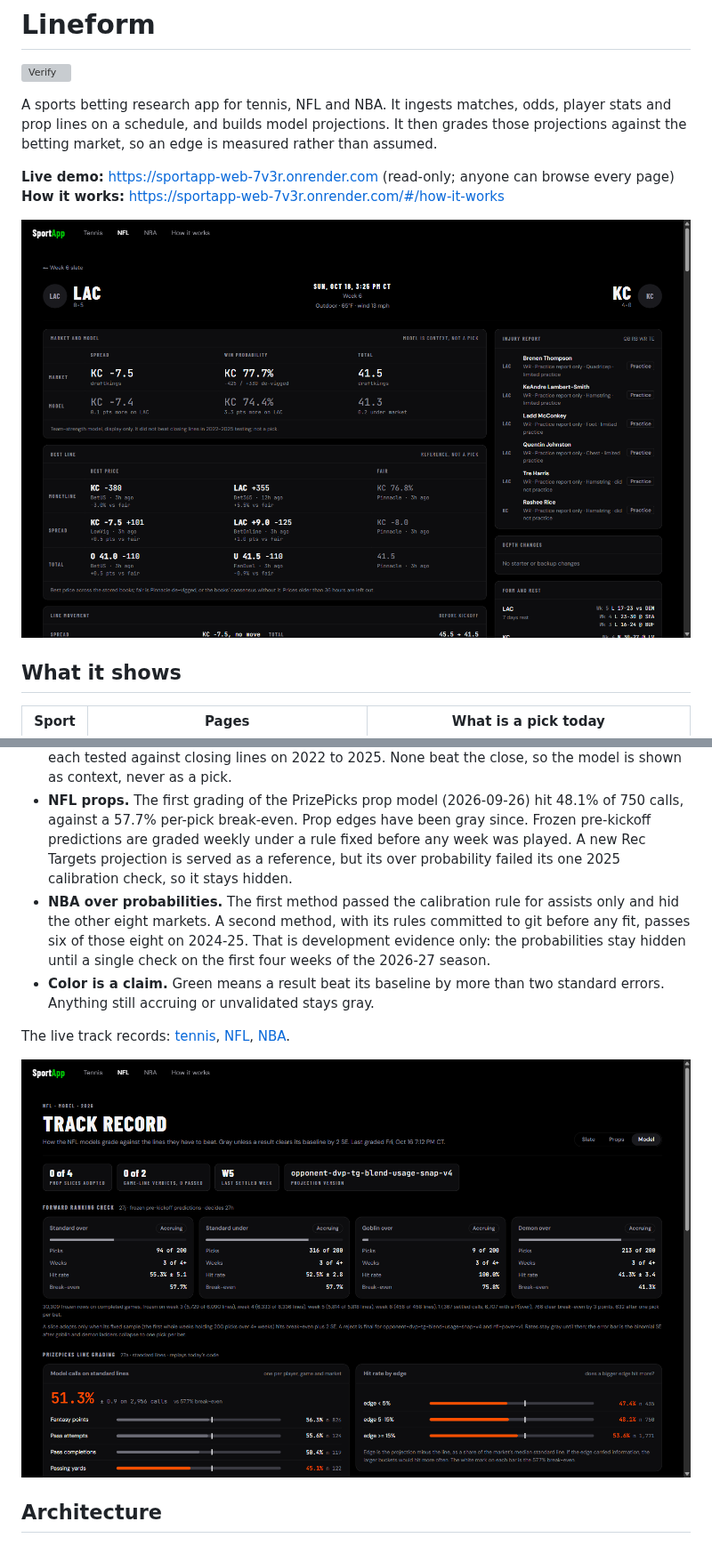
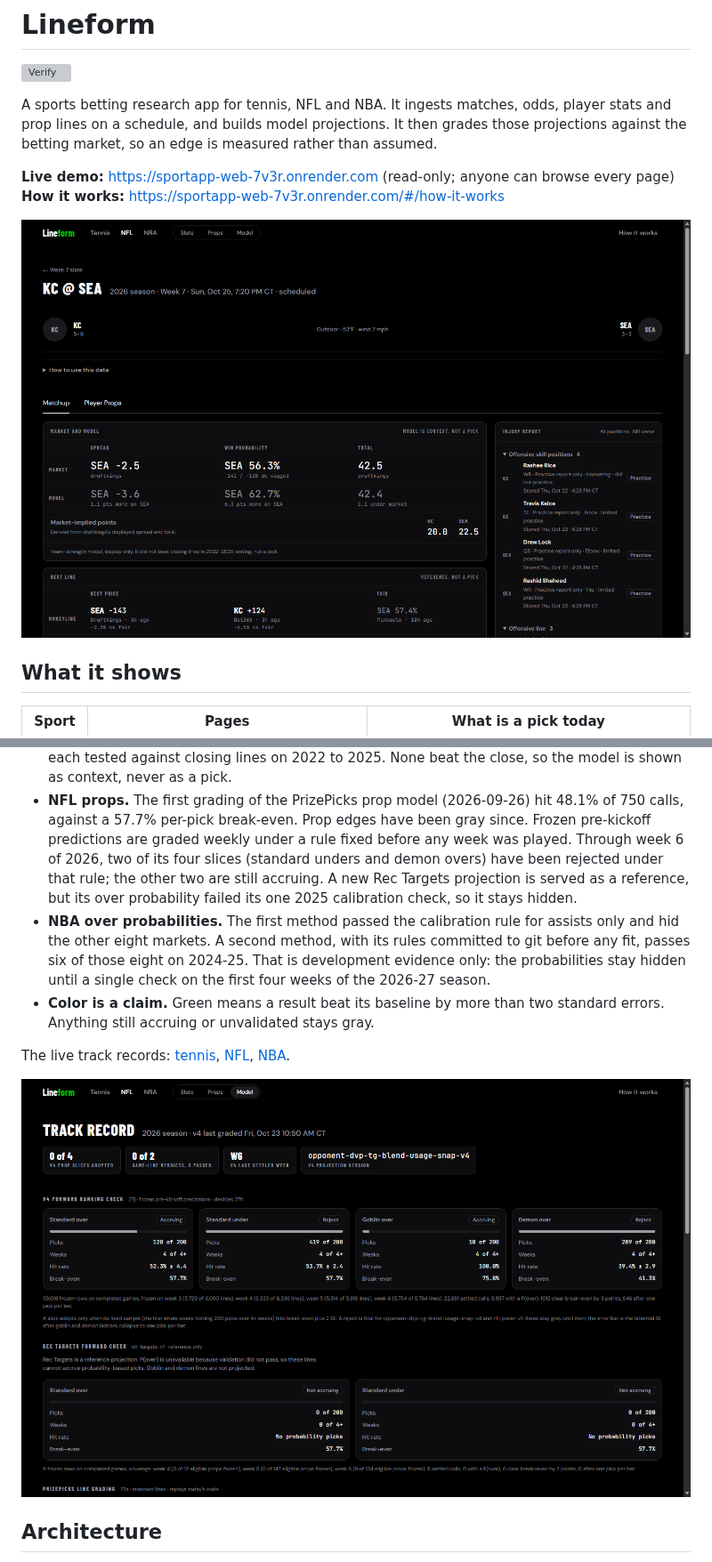
Before and after one commit to Dayshawn21/Sports-Baseline, a Markdown page: README.md, 2 parts joined by grey strips. Shown at 89% size. Drawn GitHub-style; pictures changed too: docs/screenshots/nfl-game.png, docs/screenshots/nfl-model.png; grey boxes are pictures that could not be loaded.

Commit message:
docs: retake README screenshots after the Lineform redesign
The three screenshots predated the Lineform shell and still showed the
SportApp header. Retakes the tennis slate, NFL game (Matchup tab) and NFL
track record from the live demo at 1440x900, adds the NBA prop board, and
notes the two rejected NFL ranking slices shown on the track record.

Co-Authored-By: Claude Opus 5.5 <noreply@anthropic.com>

```diff
--- a/README.md
+++ b/README.md
@@ -53,7 +55,9 @@ models themselves.
 - **NFL props.** The first grading of the PrizePicks prop model (2026-09-26)
   hit 48.1% of 750 calls, against a 57.7% per-pick break-even. Prop edges
   have been gray since. Frozen pre-kickoff predictions are graded weekly
-  under a rule fixed before any week was played. A new Rec Targets
+  under a rule fixed before any week was played. Through week 6 of 2026,
+  two of its four slices (standard unders and demon overs) have been
+  rejected under that rule; the other two are still accruing. A new Rec Targets
   projection is served as a reference, but its over probability failed its
   one 2025 calibration check, so it stays hidden.
 - **NBA over probabilities.** The first method passed the calibration rule
```
Also changed, not shown: other parts of README.md (+2 -0 lines), docs/screenshots/nba-board.png (added), docs/screenshots/tennis-slate.png.
